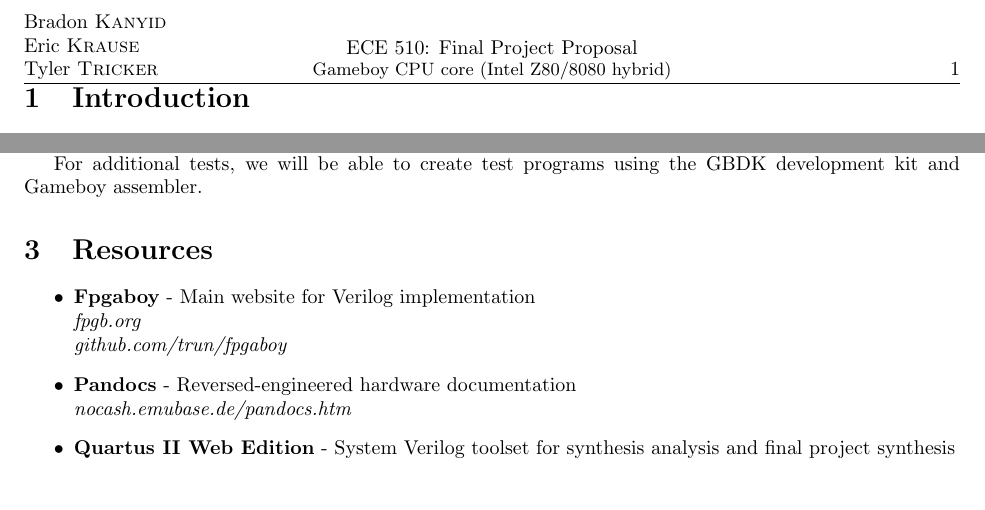
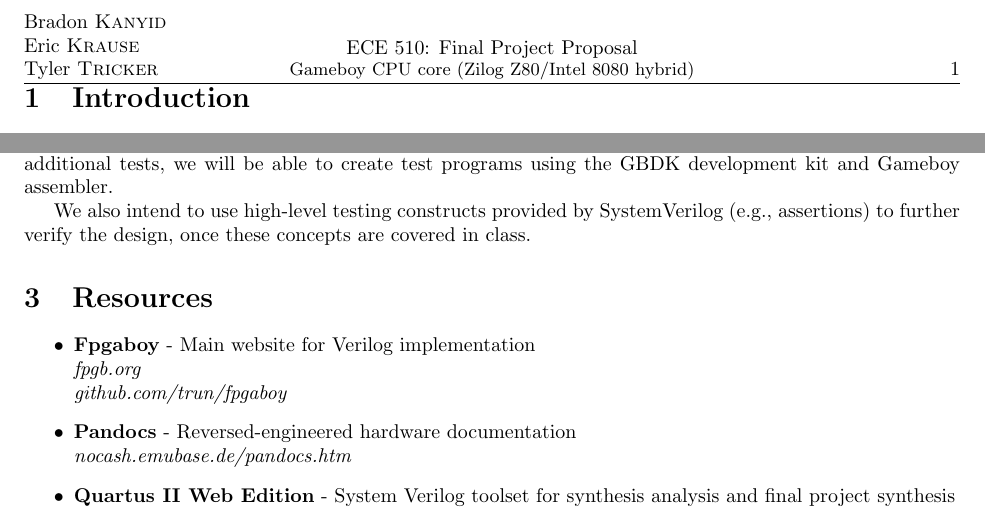
Before and after one commit to rattboi/gateboy, a LaTeX document (docs/cpu_proposal/1masterdoc.tex, which reads docs/cpu_proposal/s-topic.tex): two parts of page 2 of 3, joined at a grey line, cut so that both start at the same text, the shorter picture padded with empty space. Compiled offline with pdfLaTeX.

Commit message:
fix intro/cover errors, added to project focus

```diff
--- a/docs/cpu_proposal/1masterdoc.tex
+++ b/docs/cpu_proposal/1masterdoc.tex
@@ -30,7 +30,7 @@
 }
 
 \def\SUBJECT{ECE 510}
-\def\TOPIC{Final Project Proposal\\ \small{Gameboy CPU core (Intel Z80/8080 hybrid)}}
+\def\TOPIC{Final Project Proposal\\ \small{Gameboy CPU core (Zilog Z80/Intel 8080 hybrid)}}
 \def\AUTHOR{Bradon \textsc{Kanyid} \\ Eric \textsc{Krause} \\ Tyler \textsc{Tricker}}
 \def\INSTRUCTOR{Mark \textsc{Faust}}
 
--- a/docs/cpu_proposal/s-topic.tex
+++ b/docs/cpu_proposal/s-topic.tex
@@ -10,6 +10,6 @@ FPGA kit available in FAB 60-04\footnote{Part Number DK-CYCII-2C20N}.
 Testing will use two modes from the Veloce Solo tools; the synthesizeable
 testbench and the TBX modes. For testbench data, there are test ROMs created
 for testing gameboy emulators, which we can use to verify that our instruction
-set simulation is accurate. There are also timing tests within the test ROMs.
+set simulation is accurate. There are also timing tests within the test ROMs. For additional tests, we will be able to create test programs using the GBDK development kit and Gameboy assembler.
 
-For additional tests, we will be able to create test programs using the GBDK development kit and Gameboy assembler.
+We also intend to use high-level testing constructs provided by SystemVerilog (e.g., assertions) to further verify the design, once these concepts are covered in class.
```
Also changed, not shown: docs/cpu_proposal/s-introduction.tex (+1 -1 lines).
